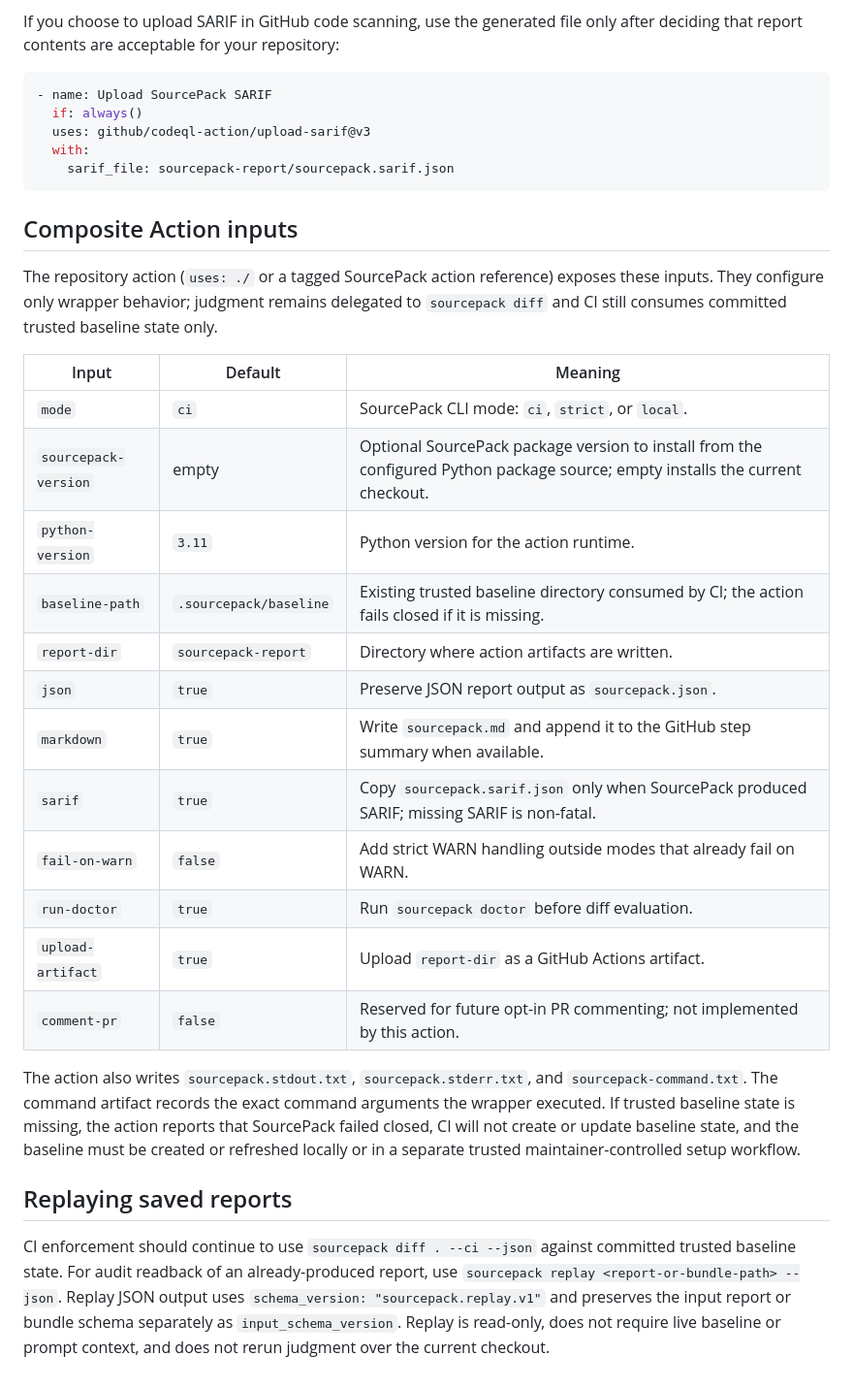
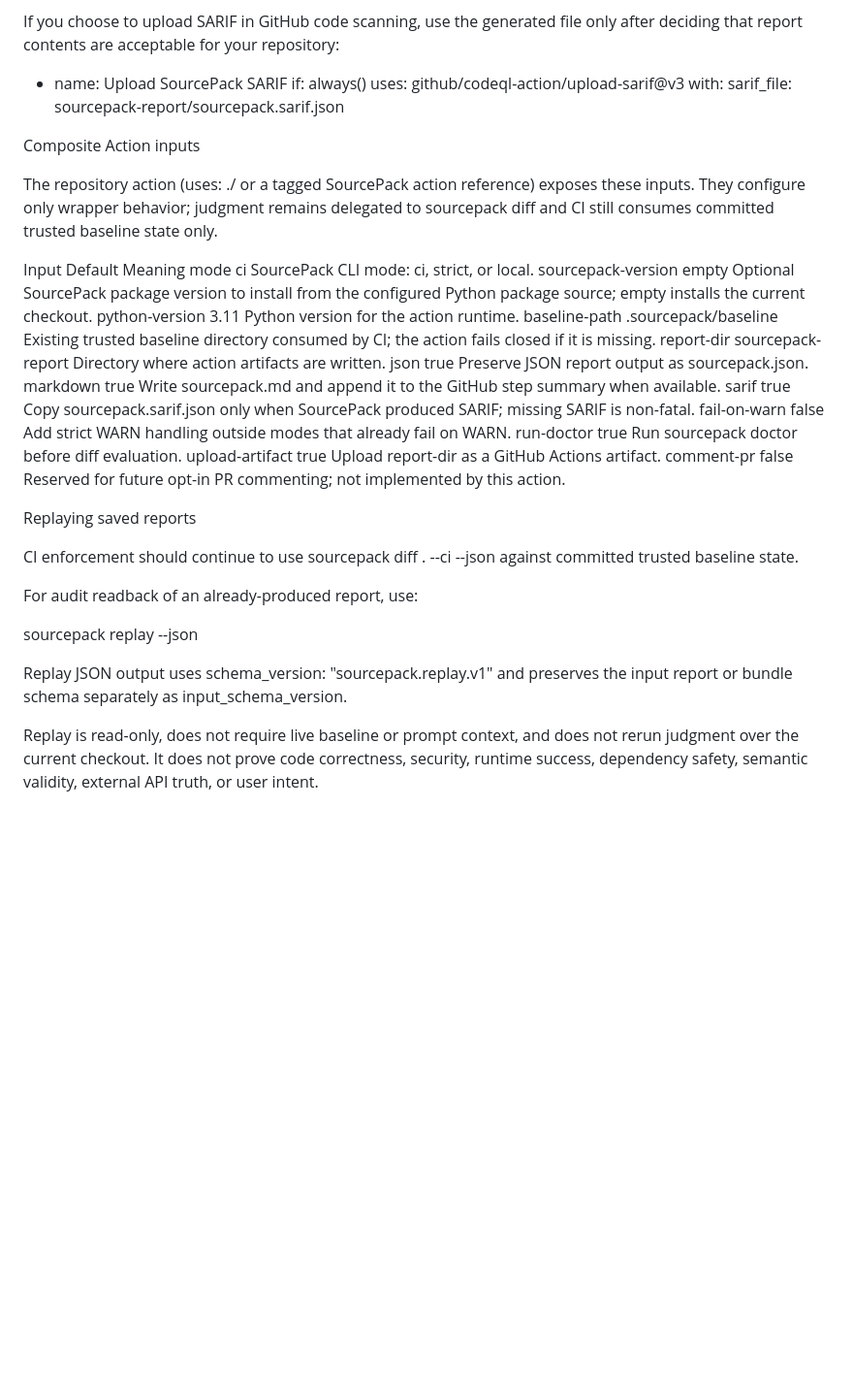
Before and after one commit to joshuavetos/sourcepack, a Markdown page: docs/ci.md, the part around one of its changes. Shown at 97% size. Drawn GitHub-style; blank space fills up the shorter version.

````diff
--- a/docs/ci.md
+++ b/docs/ci.md
@@ -30,36 +79,38 @@ SARIF is only a report format. It does not add a new judgment engine, does not c
 
 If you choose to upload SARIF in GitHub code scanning, use the generated file only after deciding that report contents are acceptable for your repository:
 
-```yaml
 - name: Upload SourcePack SARIF
   if: always()
   uses: github/codeql-action/upload-sarif@v3
   with:
     sarif_file: sourcepack-report/sourcepack.sarif.json
-```
 
+Composite Action inputs
 
-## Composite Action inputs
+The repository action (uses: ./ or a tagged SourcePack action reference) exposes these inputs. They configure only wrapper behavior; judgment remains delegated to sourcepack diff and CI still consumes committed trusted baseline state only.
 
-The repository action (`uses: ./` or a tagged SourcePack action reference) exposes these inputs. They configure only wrapper behavior; judgment remains delegated to `sourcepack diff` and CI still consumes committed trusted baseline state only.
+Input	Default	Meaning
+mode	ci	SourcePack CLI mode: ci, strict, or local.
+sourcepack-version	empty	Optional SourcePack package version to install from the configured Python package source; empty installs the current checkout.
+python-version	3.11	Python version for the action runtime.
+baseline-path	.sourcepack/baseline	Existing trusted baseline directory consumed by CI; the action fails closed if it is missing.
+report-dir	sourcepack-report	Directory where action artifacts are written.
+json	true	Preserve JSON report output as sourcepack.json.
+markdown	true	Write sourcepack.md and append it to the GitHub step summary when available.
+sarif	true	Copy sourcepack.sarif.json only when SourcePack produced SARIF; missing SARIF is non-fatal.
+fail-on-warn	false	Add strict WARN handling outside modes that already fail on WARN.
+run-doctor	true	Run sourcepack doctor before diff evaluation.
+upload-artifact	true	Upload report-dir as a GitHub Actions artifact.
+comment-pr	false	Reserved for future opt-in PR commenting; not implemented by this action.
 
-| Input | Default | Meaning |
-| --- | --- | --- |
-| `mode` | `ci` | SourcePack CLI mode: `ci`, `strict`, or `local`. |
-| `sourcepack-version` | empty | Optional SourcePack package version to install from the configured Python package source; empty installs the current checkout. |
-| `python-version` | `3.11` | Python version for the action runtime. |
-| `baseline-path` | `.sourcepack/baseline` | Existing trusted baseline directory consumed by CI; the action fails closed if it is missing. |
-| `report-dir` | `sourcepack-report` | Directory where action artifacts are written. |
-| `json` | `true` | Preserve JSON report output as `sourcepack.json`. |
-| `markdown` | `true` | Write `sourcepack.md` and append it to the GitHub step summary when available. |
-| `sarif` | `true` | Copy `sourcepack.sarif.json` only when SourcePack produced SARIF; missing SARIF is non-fatal. |
-| `fail-on-warn` | `false` | Add strict WARN handling outside modes that already fail on WARN. |
-| `run-doctor` | `true` | Run `sourcepack doctor` before diff evaluation. |
-| `upload-artifact` | `true` | Upload `report-dir` as a GitHub Actions artifact. |
-| `comment-pr` | `false` | Reserved for future opt-in PR commenting; not implemented by this action. |
+Replaying saved reports
 
-The action also writes `sourcepack.stdout.txt`, `sourcepack.stderr.txt`, and `sourcepack-command.txt`. The command artifact records the exact command arguments the wrapper executed. If trusted baseline state is missing, the action reports that SourcePack failed closed, CI will not create or update baseline state, and the baseline must be created or refreshed locally or in a separate trusted maintainer-controlled setup workflow.
+CI enforcement should continue to use sourcepack diff . --ci --json against committed trusted baseline state.
 
-## Replaying saved reports
+For audit readback of an already-produced report, use:
 
-CI enforcement should continue to use `sourcepack diff . --ci --json` against committed trusted baseline state. For audit readback of an already-produced report, use `sourcepack replay <report-or-bundle-path> --json`. Replay JSON output uses `schema_version: "sourcepack.replay.v1"` and preserves the input report or bundle schema separately as `input_schema_version`. Replay is read-only, does not require live baseline or prompt context, and does not rerun judgment over the current checkout.
+sourcepack replay <report-or-bundle-path> --json
+
+Replay JSON output uses schema_version: "sourcepack.replay.v1" and preserves the input report or bundle schema separately as input_schema_version.
+
+Replay is read-only, does not require live baseline or prompt context, and does not rerun judgment over the current checkout. It does not prove code correctness, security, runtime success, dependency safety, semantic validity, external API truth, or user intent.
````
Also changed, not shown: other parts of docs/ci.md (+64 -15 lines).
